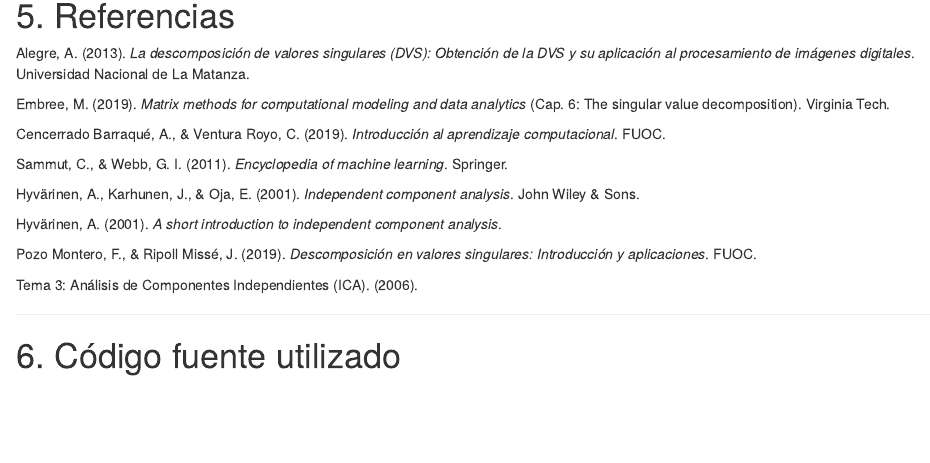
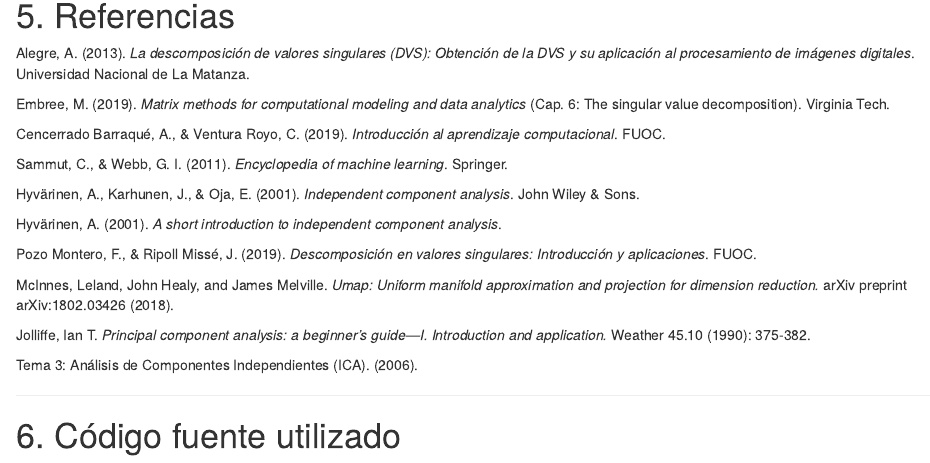
Before and after one commit to Jonialen/lab1DataMining, an R Markdown document (tarea2/TAREA2.Rmd): the page in a window 1100 px wide, from 11340 px down. Rendered offline with R 4.5, knitr and Pandoc, with nearby package versions; some code elsewhere in the file could not run offline.

Commit message:
referencias para UMAP

```diff
--- a/tarea2/TAREA2.Rmd
+++ b/tarea2/TAREA2.Rmd
@@ -560,6 +560,10 @@ Hyvärinen, A. (2001). *A short introduction to independent component analysis*.
 
 Pozo Montero, F., & Ripoll Missé, J. (2019). *Descomposición en valores singulares: Introducción y aplicaciones*. FUOC.
 
+McInnes, Leland, John Healy, and James Melville. *Umap: Uniform manifold approximation and projection for dimension reduction.* arXiv preprint arXiv:1802.03426 (2018).
+
+Jolliffe, Ian T. *Principal component analysis: a beginner's guide—I. Introduction and application.* Weather 45.10 (1990): 375-382.
+
 Tema 3: Análisis de Componentes Independientes (ICA). (2006).
 
 ---
```
